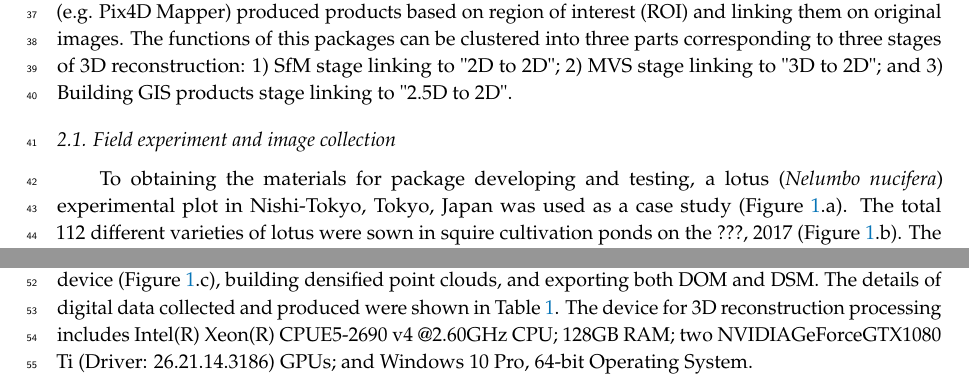
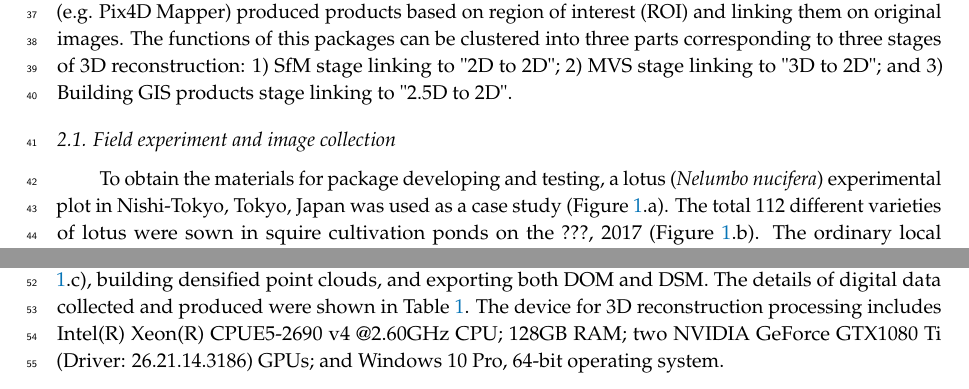
Before and after one commit to HowcanoeWang/EasyIDP.paper, a LaTeX paper (main.tex): two parts of page 2 of 5 before the commit and two parts of page 2 of 6 after it, joined at a grey line, cut so that both start at the same text. Compiled offline with pdfLaTeX.

```diff
--- a/main.tex
+++ b/main.tex
@@ -113,7 +113,7 @@
 
 \subsection{Field experiment and image collection}
 
-To obtaining the materials for package developing and testing, a lotus (\textit{Nelumbo nucifera}) experimental plot in Nishi-Tokyo, Tokyo, Japan was used as a case study (Figure \ref{fig:map}.a). The total 112 different varieties of lotus were sown in squire cultivation ponds on the ???, 2017 (Figure \ref{fig:map}.b). The ordinary local management practices were used to managed all trails.
+To obtain the materials for package developing and testing, a lotus (\textit{Nelumbo nucifera}) experimental plot in Nishi-Tokyo, Tokyo, Japan was used as a case study (Figure \ref{fig:map}.a). The total 112 different varieties of lotus were sown in squire cultivation ponds on the ???, 2017 (Figure \ref{fig:map}.b). The ordinary local management practices were used to managed all trails.
 
 \begin{figure}[H]
   \centering
@@ -122,7 +122,7 @@
   \label{fig:map}
 \end{figure}
 
-The DJI FC550 drone (VC Technology, UK) was used to acquire images, the flight height is 30 m and the flight speed is ??? m/s. The flight route was designed by ??? software and the heading overlap and side overlap were ??? \% and ??? \% respectively. The Pix4Dmapper Pro software (Pix4D, Lausanne, Switzerland) was used to obtain the \acrshort*{sfm} products. The parameters for all \acrshort*{sfm} steps in the software were used default, including lens distortion correction (default FC550\_DJI model), automatic feature tie-points matching, manual \acrfull*{gcp} marking via ??? GPS device (Figure \ref{fig:map}.c), building densified point clouds, and exporting both \acrshort*{dom} and \acrshort*{dsm}. The details of digital data collected and produced were shown in Table \ref{tab:diginfo}. The device for 3D reconstruction processing includes Intel(R) Xeon(R) CPUE5-2690 v4 @2.60GHz CPU; 128GB RAM; two NVIDIAGeForceGTX1080 Ti (Driver: 26.21.14.3186) GPUs; and Windows 10 Pro, 64-bit Operating System.
+The DJI FC550 drone (VC Technology, UK) was used to acquire images, the flight height is 30 m and the flight speed is ??? m/s. The flight route was designed by ??? software and the heading overlap and side overlap were ??? \% and ??? \% respectively. The Pix4Dmapper Pro software (Pix4D, Lausanne, Switzerland) was used to obtain the \acrshort*{sfm} products. The parameters for all \acrshort*{sfm} steps in the software were used default, including lens distortion correction (default FC550\_DJI model), automatic feature tie-points matching, manual \acrfull*{gcp} marking via ??? GPS device (Figure \ref{fig:map}.c), building densified point clouds, and exporting both \acrshort*{dom} and \acrshort*{dsm}. The details of digital data collected and produced were shown in Table \ref{tab:diginfo}. The device for 3D reconstruction processing includes Intel(R) Xeon(R) CPUE5-2690 v4 @2.60GHz CPU; 128GB RAM; two NVIDIA GeForce GTX1080 Ti (Driver: 26.21.14.3186) GPUs; and Windows 10 Pro, 64-bit operating system.
 
 \begin{table}[H]
   \caption{Trail field and image collection information}
```
Also changed, not shown: main.tex (6 more changed lines).
